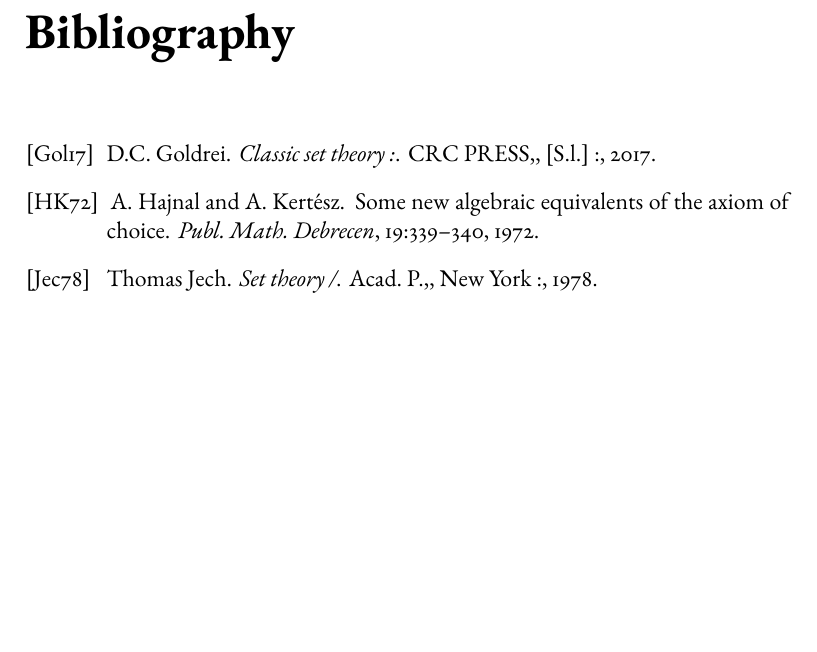
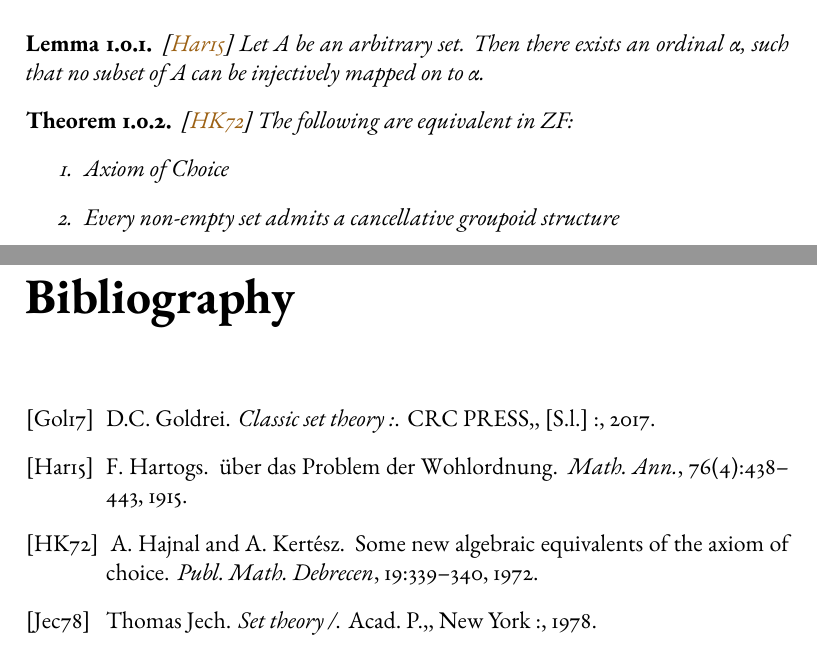
Before and after one commit to Tunami52/Thesis, a LaTeX thesis (main.tex, which reads sections/main_theorem/main_theorem.tex): part of page 13 of 13 before the commit and two parts of pages 11 and 13 of 13 after it, the two joined at a grey line, cut at the place of the change, the shorter picture padded with empty space. Compiled offline with pdfLaTeX.

Commit message:
started (very rudamentory) with the main theorem section

```diff
--- a/main.tex
+++ b/main.tex
@@ -40,7 +40,8 @@
 \numberwithin{equation}{section} % preface equation number with section number
 
 % equations, theorems, propositions, lemmas and corollaries share the same counter
-\theoremstyle{theorem}
+\theoremstyle{plain} %\theoremstyle{theorem}
+
 \newtheorem*{utheorem}{Theorem} % unnumbered Theorem environment
 \newtheorem{theorem}[equation]{Theorem}
 \newtheorem{proposition}[equation]{Proposition}
--- /dev/null
+++ b/sections/main_theorem/main_theorem.tex
@@ -0,0 +1,17 @@
+\documentclass[../../main.tex]{subfiles}
+\begin{document}
+
+\begin{lemma}\cite{Har15}
+    Let $A$ be an arbitrary set.
+    Then there exists an ordinal $\alpha$, such that no subset of $A$ can be injectively mapped on to $\alpha$.
+\end{lemma}
+
+\begin{theorem}\cite{Haj72}
+    The following are equivalent in ZF:
+    \begin{enumerate}
+        \item Axiom of Choice
+        \item Every non-empty set admits a cancellative groupoid structure
+    \end{enumerate}
+\end{theorem}
+
+\end{document}
```
Also changed, not shown: main.bbl, main.pdf, sections/main_theorem/main_theorem.pdf (added), main.tex (3 more changed lines), 1 other file.
